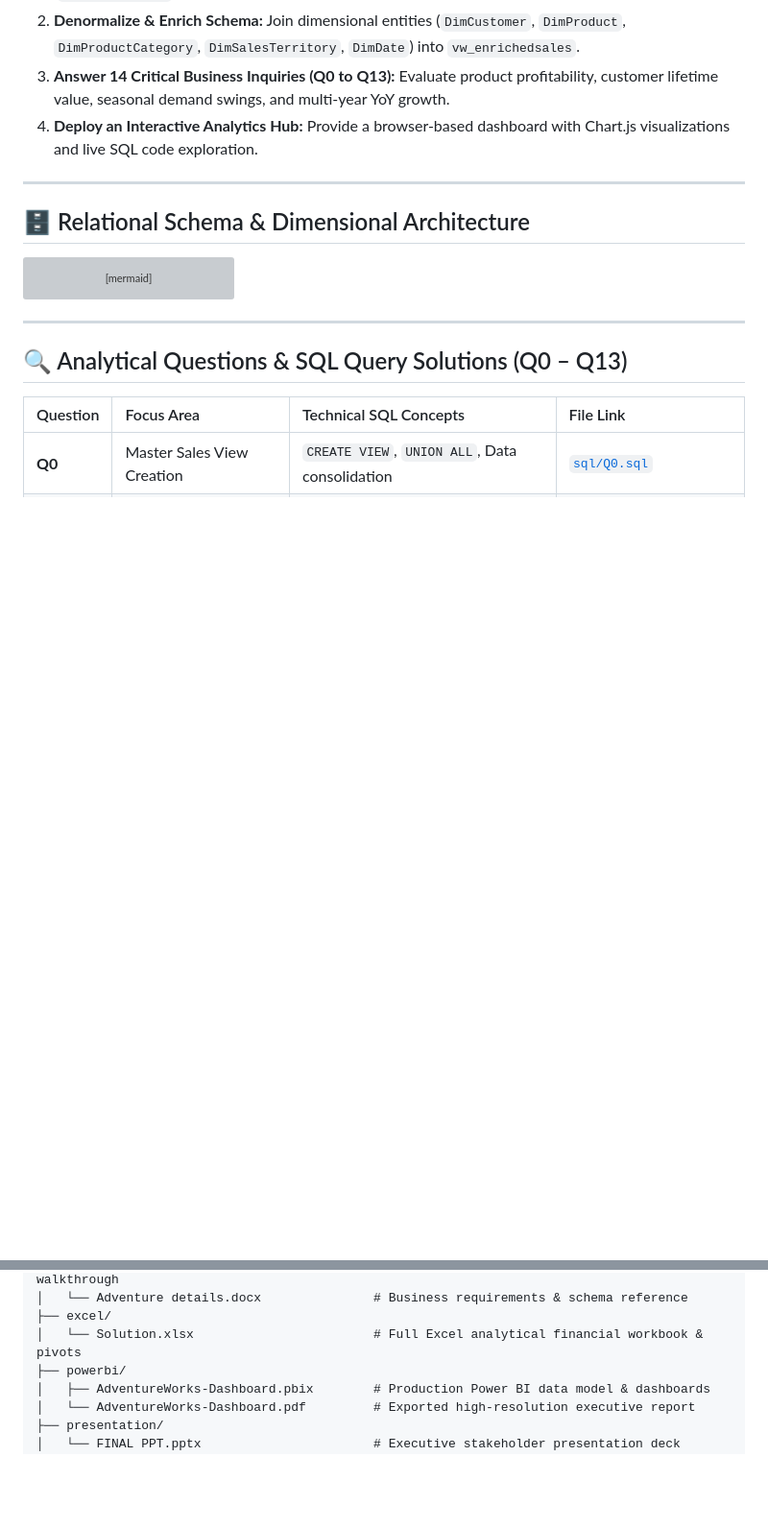
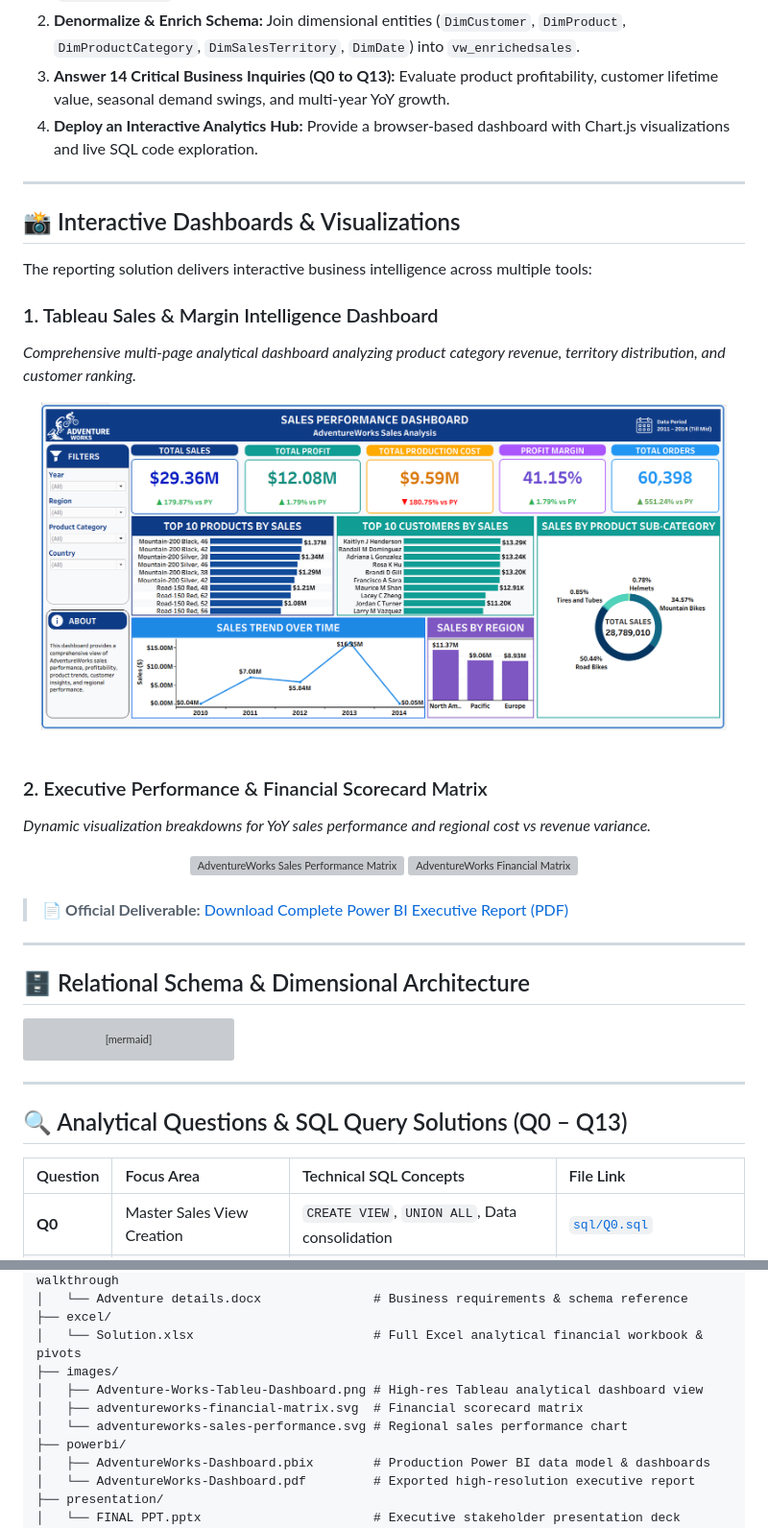
Before and after one commit to Manas51240/AdventureWorks-SQL-Analytics, a Markdown page: README.md, 2 parts joined by grey strips. Shown at 96% size. GitHub-like rendering; pictures changed too: images/Adventure-Works-Tableu-Dashboard.png (added); blank space fills up the shorter version; grey boxes are pictures that could not be loaded.

Commit message:
feat: embed Tableau dashboard screenshots, performance matrices, and PDF links

```diff
--- a/README.md
+++ b/README.md
@@ -27,6 +27,33 @@ AdventureWorks is a multinational manufacturing company producing bicycles, comp
 2. **Denormalize & Enrich Schema:** Join dimensional entities (`DimCustomer`, `DimProduct`, `DimProductCategory`, `DimSalesTerritory`, `DimDate`) into `vw_enrichedsales`.
 3. **Answer 14 Critical Business Inquiries (Q0 to Q13):** Evaluate product profitability, customer lifetime value, seasonal demand swings, and multi-year YoY growth.
 4. **Deploy an Interactive Analytics Hub:** Provide a browser-based dashboard with Chart.js visualizations and live SQL code exploration.
+
+---
+
+## 📸 Interactive Dashboards & Visualizations
+
+The reporting solution delivers interactive business intelligence across multiple tools:
+
+### 1. Tableau Sales & Margin Intelligence Dashboard
+*Comprehensive multi-page analytical dashboard analyzing product category revenue, territory distribution, and customer ranking.*
+
+<div align="center">
+  <img src="images/Adventure-Works-Tableu-Dashboard.png" alt="AdventureWorks Tableau Analytical Dashboard" width="95%" />
+</div>
+
+<br/>
+
+### 2. Executive Performance & Financial Scorecard Matrix
+*Dynamic visualization breakdowns for YoY sales performance and regional cost vs revenue variance.*
+
+<div align="center">
+  <img src="images/adventureworks-sales-performance.svg" alt="AdventureWorks Sales Performance Matrix" width="48%" />
+  <img src="images/adventureworks-financial-matrix.svg" alt="AdventureWorks Financial Matrix" width="48%" />
+</div>
+
+<br/>
+
+> 📄 **Official Deliverable:** [Download Complete Power BI Executive Report (PDF)](powerbi/AdventureWorks-Dashboard.pdf)
 
 ---
 
@@ -162,6 +189,10 @@ To preview the dashboard, simply open [`dashboard/index.html`](dashboard/index.h
 │   └── Adventure details.docx               # Business requirements & schema reference
 ├── excel/
 │   └── Solution.xlsx                        # Full Excel analytical financial workbook & pivots
+├── images/
+│   ├── Adventure-Works-Tableu-Dashboard.png # High-res Tableau analytical dashboard view
+│   ├── adventureworks-financial-matrix.svg  # Financial scorecard matrix
+│   └── adventureworks-sales-performance.svg # Regional sales performance chart
 ├── powerbi/
 │   ├── AdventureWorks-Dashboard.pbix        # Production Power BI data model & dashboards
 │   └── AdventureWorks-Dashboard.pdf         # Exported high-resolution executive report
```
Also changed, not shown: 2 other files.
